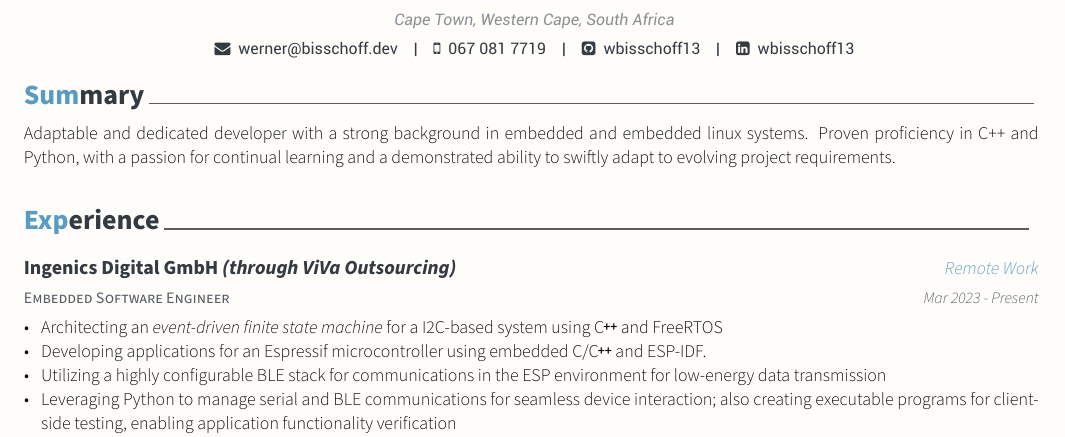
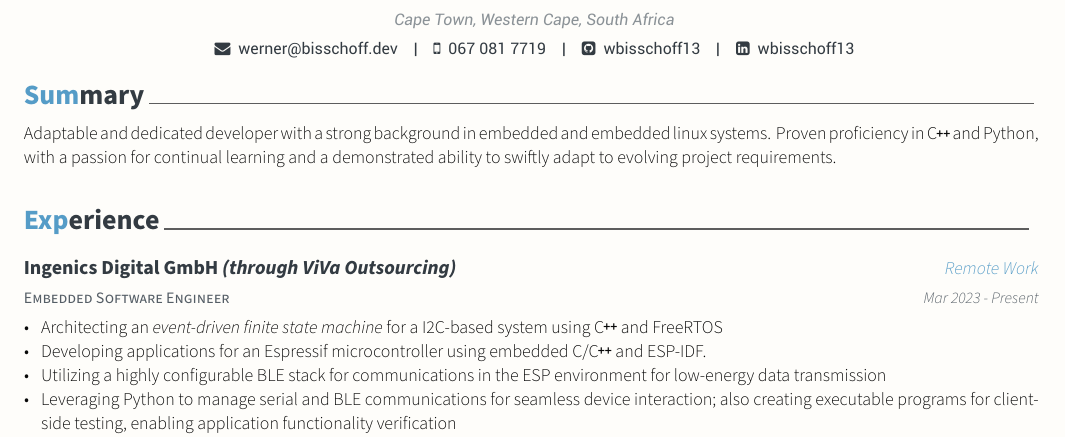
Before and after one commit to wbisschoff13/Latex-CV, a LaTeX CV (W_Bisschoff_CV.tex, which reads cv/summary.tex): part of the page, cut so that both start at the same text. Compiled offline with XeLaTeX.

Commit message:
Update summary

```diff
--- a/cv/summary.tex
+++ b/cv/summary.tex
@@ -2,6 +2,6 @@
 
 \begin{cvparagraph}
 
-  Adaptable and dedicated developer with a strong background in embedded and embedded linux systems.  Proven proficiency in C++ and Python, with a passion for continual learning and a demonstrated ability to swiftly adapt to evolving project requirements.
+  Adaptable and dedicated developer with a strong background in embedded and embedded linux systems. Proven proficiency in \cpp and Python, with a passion for continual learning and a demonstrated ability to swiftly adapt to evolving project requirements.
 
 \end{cvparagraph}
```
